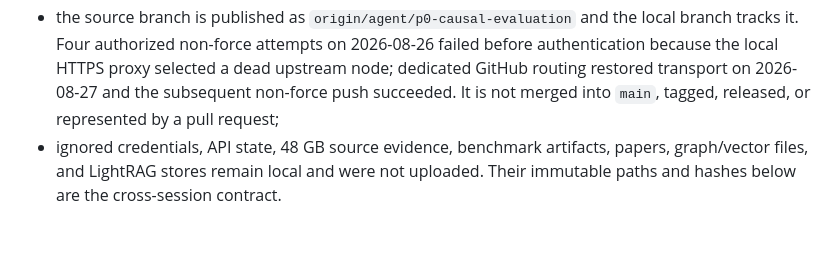
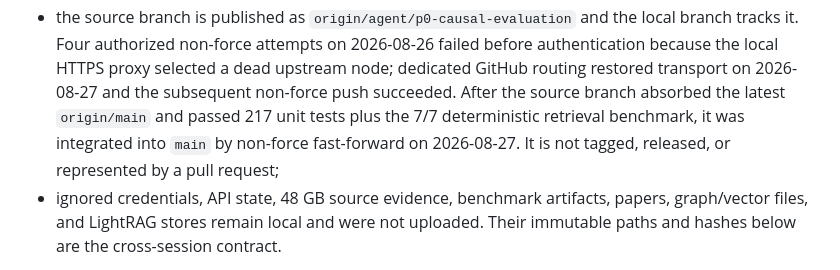
Before and after one commit to rudykon/Where_Papers_Go, a Markdown page: HANDOFF.md, the part around the change. GitHub-like rendering; blank space fills up the shorter version.

Commit message:
Record validated main integration

```diff
--- a/HANDOFF.md
+++ b/HANDOFF.md
@@ -27,8 +27,10 @@ experimental validation:
   local branch tracks it. Four authorized non-force attempts on 2026-08-26
   failed before authentication because the local HTTPS proxy selected a dead
   upstream node; dedicated GitHub routing restored transport on 2026-08-27 and
-  the subsequent non-force push succeeded. It is not merged into `main`,
-  tagged, released, or represented by a pull request;
+  the subsequent non-force push succeeded. After the source branch absorbed
+  the latest `origin/main` and passed 217 unit tests plus the 7/7 deterministic
+  retrieval benchmark, it was integrated into `main` by non-force fast-forward
+  on 2026-08-27. It is not tagged, released, or represented by a pull request;
 - ignored credentials, API state, 48 GB source evidence, benchmark artifacts,
   papers, graph/vector files, and LightRAG stores remain local and were not
   uploaded. Their immutable paths and hashes below are the cross-session
```
